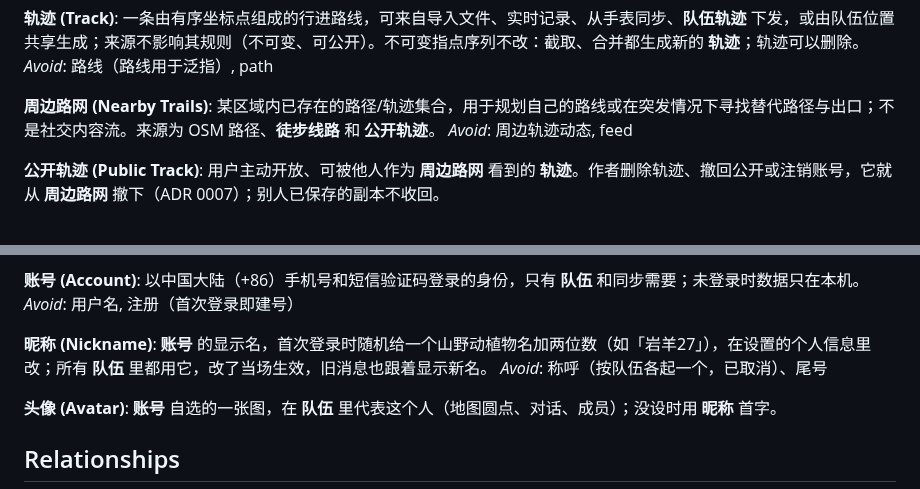
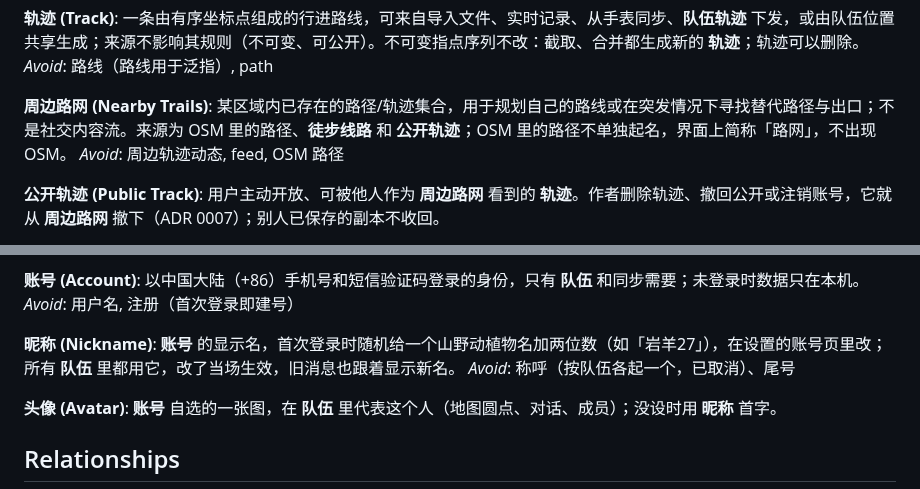
Before and after one commit to zibyn/stars-outdoor, a Markdown page: CONTEXT.md, 2 parts joined by grey strips. Rendered like a GitHub page.

Commit message:
词条改周边路网和昵称：OSM 里的路径界面上简称「路网」、不出现 OSM；个人信息并进账号页，昵称在账号页改（#169）
Co-Authored-By: Claude Opus 5.5 <noreply@anthropic.com>

```diff
--- a/CONTEXT.md
+++ b/CONTEXT.md
@@ -19,8 +19,8 @@ _Avoid_: 文件夹, 分组, 标记组
 _Avoid_: 路线（路线用于泛指）, path
 
 **周边路网 (Nearby Trails)**:
-某区域内已存在的路径/轨迹集合，用于规划自己的路线或在突发情况下寻找替代路径与出口；不是社交内容流。来源为 OSM 路径、**徒步线路** 和 **公开轨迹**。
-_Avoid_: 周边轨迹动态, feed
+某区域内已存在的路径/轨迹集合，用于规划自己的路线或在突发情况下寻找替代路径与出口；不是社交内容流。来源为 OSM 里的路径、**徒步线路** 和 **公开轨迹**；OSM 里的路径不单独起名，界面上简称「路网」，不出现 OSM。
+_Avoid_: 周边轨迹动态, feed, OSM 路径
 
 **公开轨迹 (Public Track)**:
 用户主动开放、可被他人作为 **周边路网** 看到的 **轨迹**。作者删除轨迹、撤回公开或注销账号，它就从 **周边路网** 撤下（ADR 0007）；别人已保存的副本不收回。
@@ -133,7 +133,7 @@ _Avoid_: 出行建议（AI 建议已排除）
 _Avoid_: 用户名, 注册（首次登录即建号）
 
 **昵称 (Nickname)**:
-**账号** 的显示名，首次登录时随机给一个山野动植物名加两位数（如「岩羊27」），在设置的个人信息里改；所有 **队伍** 里都用它，改了当场生效，旧消息也跟着显示新名。
+**账号** 的显示名，首次登录时随机给一个山野动植物名加两位数（如「岩羊27」），在设置的账号页里改；所有 **队伍** 里都用它，改了当场生效，旧消息也跟着显示新名。
 _Avoid_: 称呼（按队伍各起一个，已取消）、尾号
 
 **头像 (Avatar)**:
```
